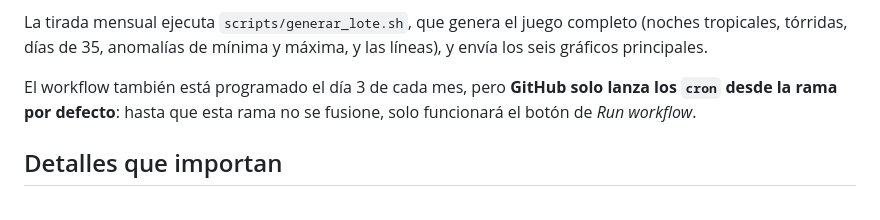
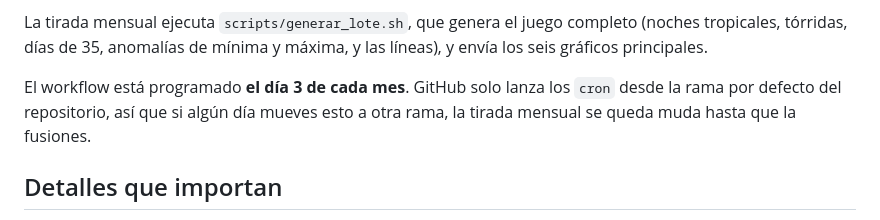
Before and after one commit to Poloigithub/AEMET_Castello, a Markdown page: README.md, the part around the change. Drawn GitHub-style.

Commit message:
Corregir la nota del cron: esta rama ya es la rama por defecto
Co-Authored-By: Claude Opus 5 <noreply@anthropic.com>
Claude-Session: https://claude.ai/code/session_01H6V42bKt8wRH5r8rzeMtHB

```diff
--- a/README.md
+++ b/README.md
@@ -142,9 +142,9 @@ La tirada mensual ejecuta `scripts/generar_lote.sh`, que genera el juego
 completo (noches tropicales, tórridas, días de 35, anomalías de mínima y
 máxima, y las líneas), y envía los seis gráficos principales.
 
-El workflow también está programado el día 3 de cada mes, pero **GitHub solo
-lanza los `cron` desde la rama por defecto**: hasta que esta rama no se
-fusione, solo funcionará el botón de *Run workflow*.
+El workflow está programado **el día 3 de cada mes**. GitHub solo lanza los
+`cron` desde la rama por defecto del repositorio, así que si algún día mueves
+esto a otra rama, la tirada mensual se queda muda hasta que la fusiones.
 
 ## Detalles que importan
 
```
